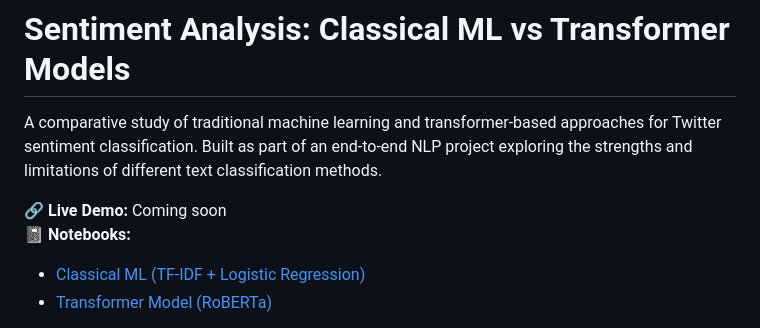
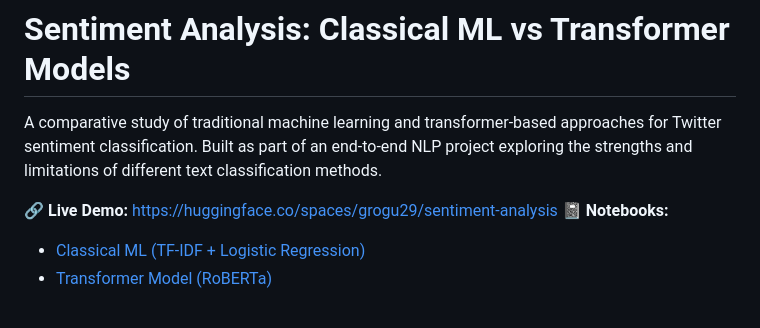
Before and after one commit to niyatikaushik2005/Sentiment-Analysis-ML, a Markdown page: README.md, the part around the change. GitHub-like rendering.

Commit message:
Update README.md - added live demo link

```diff
--- a/README.md
+++ b/README.md
@@ -3,7 +3,7 @@
 
 A comparative study of traditional machine learning and transformer-based approaches for Twitter sentiment classification. Built as part of an end-to-end NLP project exploring the strengths and limitations of different text classification methods.
 
-🔗 **Live Demo:** Coming soon
+🔗 **Live Demo:** https://huggingface.co/spaces/grogu29/sentiment-analysis
 📓 **Notebooks:**
 - [Classical ML (TF-IDF + Logistic Regression)](./sentiment_analysis_classical_ml.ipynb)
 - [Transformer Model (RoBERTa)](./sentiment_analysis_bert.ipynb)
```
